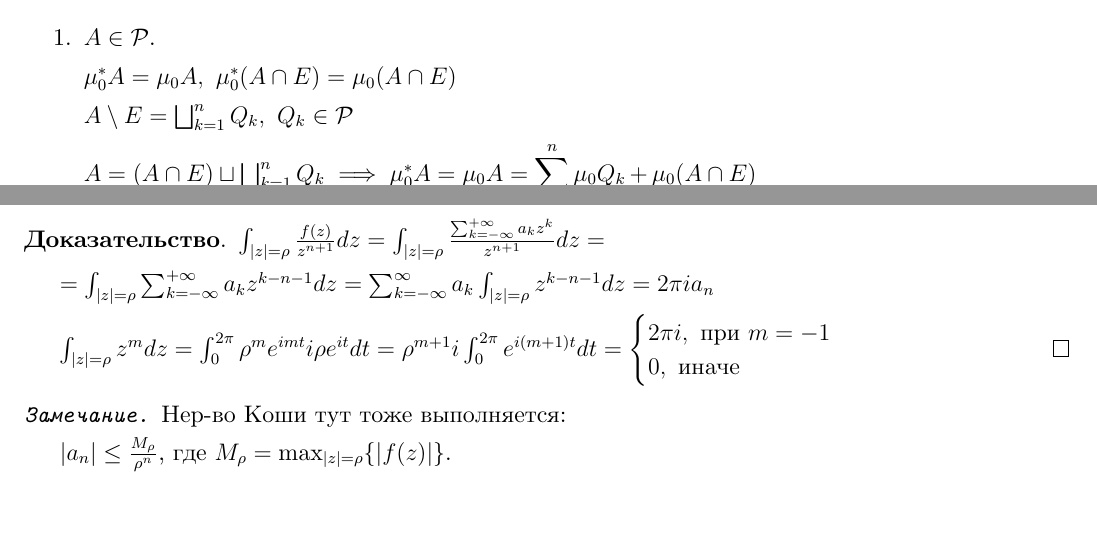
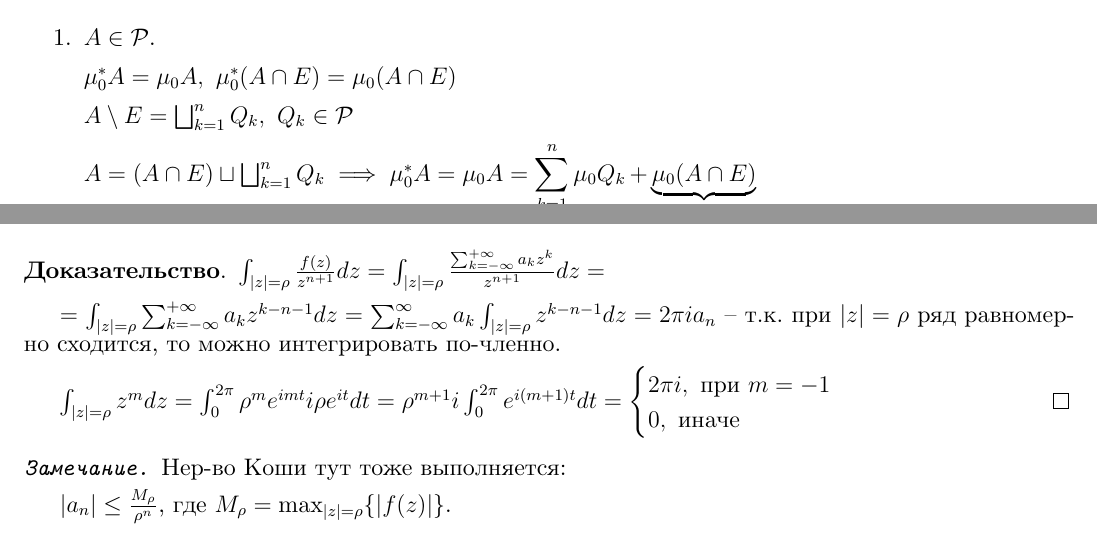
Before and after one commit to dmitrii-artuhov/HSE-summaries, a LaTeX document (src/term3-calculus/conspect.tex, which reads src/term3-calculus/04-functions-of-complex-variable.tex): two parts of pages 13 and 86 of 113, joined at a grey line, cut so that both start at the same text, the shorter picture padded with empty space. Compiled offline with XeLaTeX.

Commit message:
Add more fixes

```diff
--- a/src/term3-calculus/04-functions-of-complex-variable.tex
+++ b/src/term3-calculus/04-functions-of-complex-variable.tex
@@ -1034,7 +1034,7 @@
 \begin{proof}
     $\int_{|z| = \rho} { \frac{f(z)}{z^{n+1}} dz } = \int_{|z| = \rho} { \frac{\sum_{k = -\infty}^{+\infty} a_k z^k}{z^{n+1}} dz } =$
 
-    $= \int_{|z| = \rho} { \sum_{k=-\infty}^{+\infty} a_k z^{k - n - 1} dz } = \sum_{k = -\infty}^{\infty} a_k \int_{|z| = \rho} { z^{k-n-1} dz } = 2\pi i a_n$
+    $= \int_{|z| = \rho} { \sum_{k=-\infty}^{+\infty} a_k z^{k - n - 1} dz } = \sum_{k = -\infty}^{\infty} a_k \int_{|z| = \rho} { z^{k-n-1} dz } = 2\pi i a_n$ -- т.к. при $|z| = \rho$ ряд равномерно сходится, то можно интегрировать по-членно.
 
     $\int_{|z| = \rho} { z^m dz } = \int_{0}^{2\pi} { \rho^m e^{i m t} i \rho e^{i t} dt } = \rho^{m+1} i \int_{0}^{2\pi} { e^{i (m+1) t} dt } = \begin{cases}
         2 \pi i, \text{ при } m = -1 \\
```
